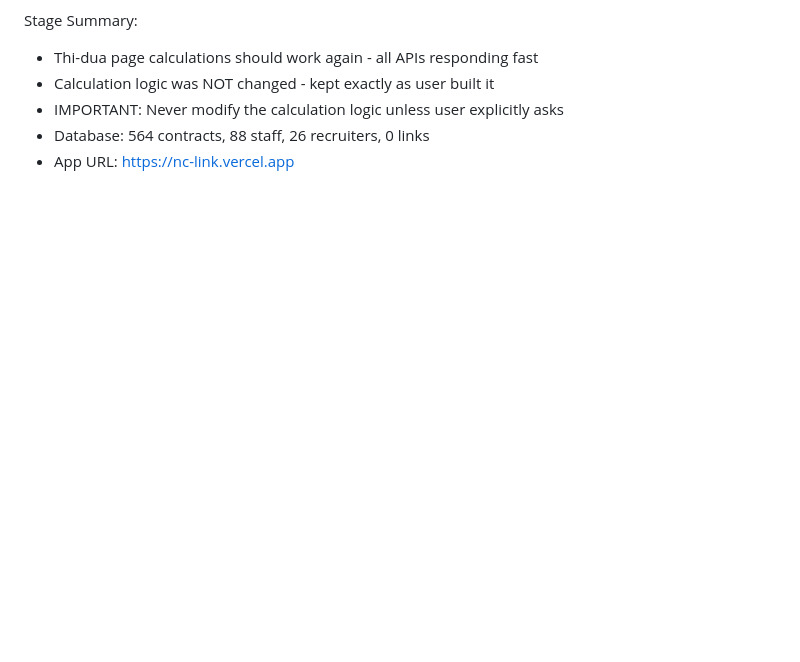
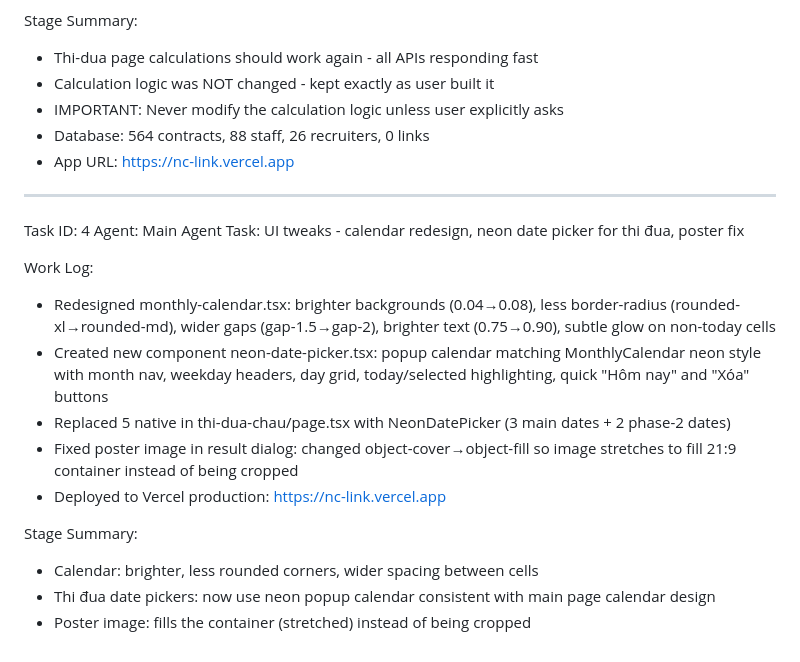
Before and after one commit to NMCDesignapp/nmc-link-manager, a Markdown page: worklog.md, the part around the change. Drawn GitHub-style; blank space fills up the shorter version.

Commit message:
aad8d7ff-2036-4359-9860-d4ce4125c189

```diff
--- a/worklog.md
+++ b/worklog.md
@@ -78,3 +78,20 @@ Stage Summary:
 - IMPORTANT: Never modify the calculation logic unless user explicitly asks
 - Database: 564 contracts, 88 staff, 26 recruiters, 0 links
 - App URL: https://nc-link.vercel.app
+
+---
+Task ID: 4
+Agent: Main Agent
+Task: UI tweaks - calendar redesign, neon date picker for thi đua, poster fix
+
+Work Log:
+- Redesigned monthly-calendar.tsx: brighter backgrounds (0.04→0.08), less border-radius (rounded-xl→rounded-md), wider gaps (gap-1.5→gap-2), brighter text (0.75→0.90), subtle glow on non-today cells
+- Created new component neon-date-picker.tsx: popup calendar matching MonthlyCalendar neon style with month nav, weekday headers, day grid, today/selected highlighting, quick "Hôm nay" and "Xóa" buttons
+- Replaced 5 native <Input type="date"> in thi-dua-chau/page.tsx with NeonDatePicker (3 main dates + 2 phase-2 dates)
+- Fixed poster image in result dialog: changed object-cover→object-fill so image stretches to fill 21:9 container instead of being cropped
+- Deployed to Vercel production: https://nc-link.vercel.app
+
+Stage Summary:
+- Calendar: brighter, less rounded corners, wider spacing between cells
+- Thi đua date pickers: now use neon popup calendar consistent with main page calendar design
+- Poster image: fills the container (stretched) instead of being cropped
```
